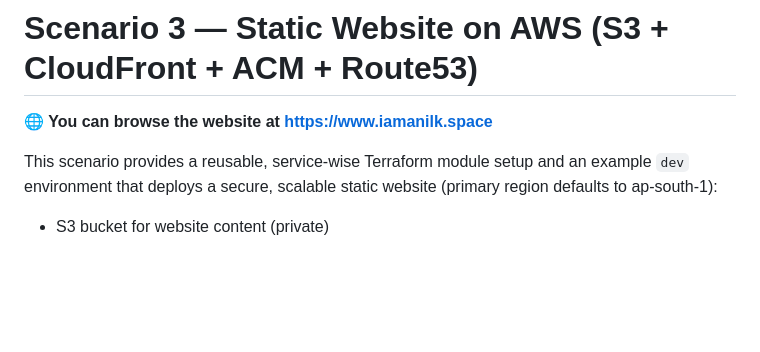
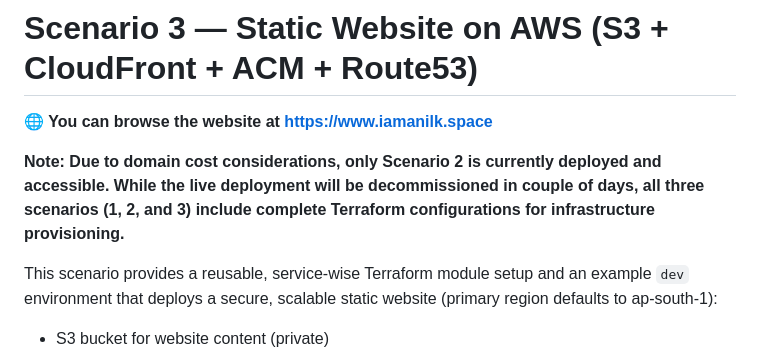
Before and after one commit to iamanilk1/Static-Website-on-AWS-S3-CloudFront-ACM-Route53-, a Markdown page: README.md, the part around the change. Drawn GitHub-style; blank space fills up the shorter version.

```diff
--- a/README.md
+++ b/README.md
@@ -1,6 +1,8 @@
 # Scenario 3 — Static Website on AWS (S3 + CloudFront + ACM + Route53)
 
 **🌐 You can browse the website at https://www.iamanilk.space**
+
+**Note: Due to domain cost considerations, only Scenario 2 is currently deployed and accessible. While the live deployment will be decommissioned in couple of days, all three scenarios (1, 2, and 3) include complete Terraform configurations for infrastructure provisioning.**
 
 This scenario provides a reusable, service-wise Terraform module setup and an example `dev` environment that deploys a secure, scalable static website (primary region defaults to ap-south-1):
 
```
